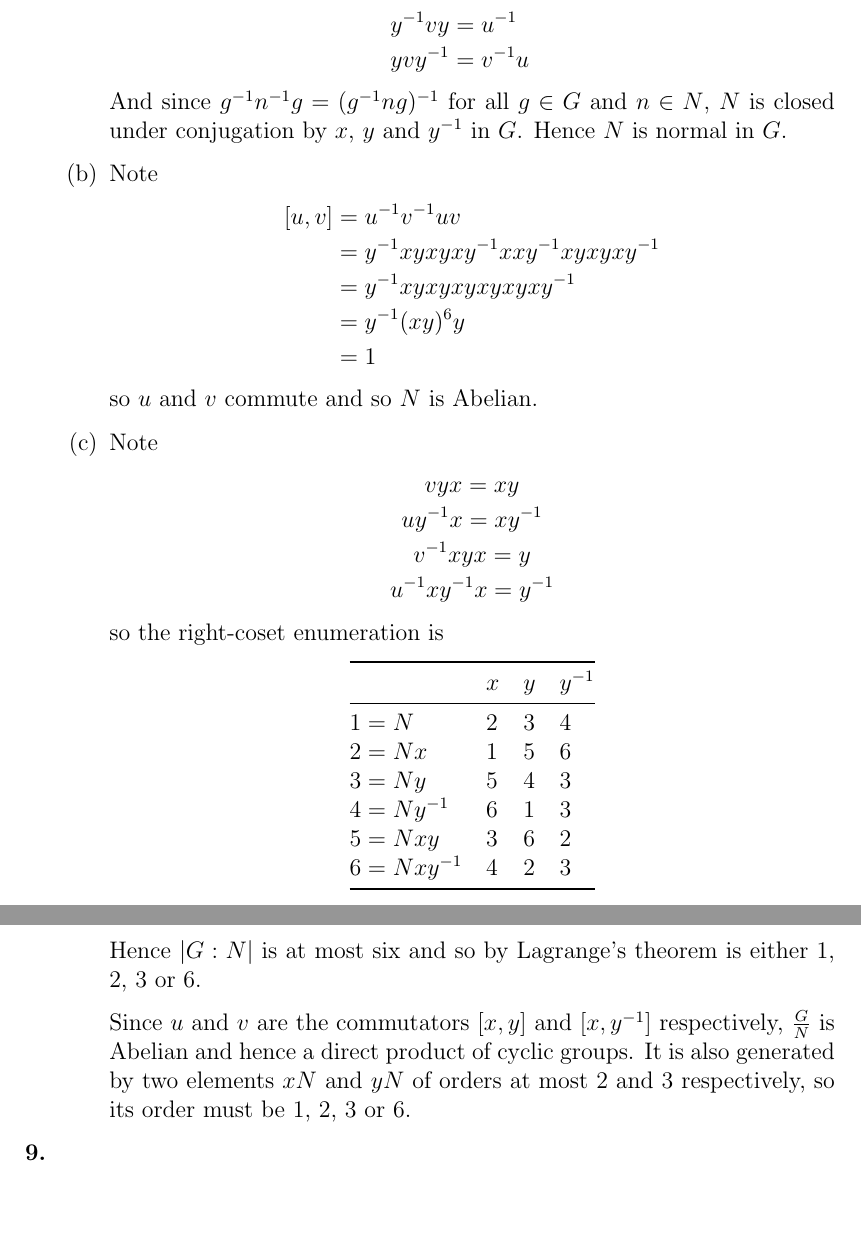
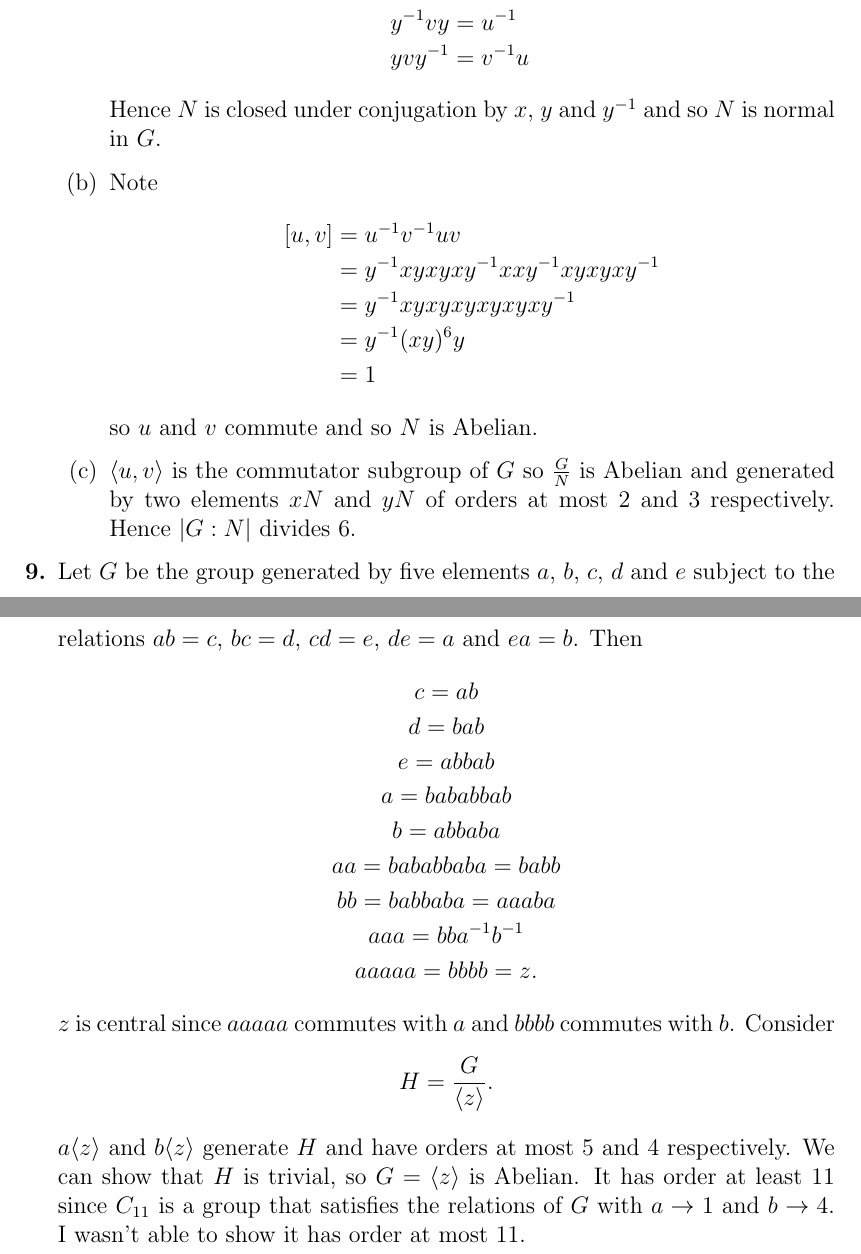
Before and after one commit to leifmetcalf/maths-720-assignment-2, a LaTeX document (main.tex): two parts of pages 3 and 4 of 4, joined at a grey line, cut so that both start at the same text, the shorter picture padded with empty space. Compiled offline with pdfLaTeX.

Commit message:
Updates from Overleaf

```diff
--- a/main.tex
+++ b/main.tex
@@ -89,7 +89,7 @@ xvx&=v^{-1}\\
 y^{-1}vy&=u^{-1}\\
 yvy^{-1}&=v^{-1}u
 \end{align*}
-And since \(g^{-1}n^{-1}g=(g^{-1}ng)^{-1}\) for all \(g\in G\) and \(n\in N\), \(N\) is closed under conjugation by \(x\), \(y\) and \(y^{-1}\) in \(G\). Hence \(N\) is normal in \(G\).
+Hence \(N\) is closed under conjugation by \(x\), \(y\) and \(y^{-1}\) and so \(N\) is normal in \(G\).
 
 \item Note
 \begin{align*}
@@ -101,32 +101,25 @@ And since \(g^{-1}n^{-1}g=(g^{-1}ng)^{-1}\) for all \(g\in G\) and \(n\in N\), \
 \end{align*}
 so \(u\) and \(v\) commute and so \(N\) is Abelian.
 
-\item Note
-\begin{gather*}
-vyx=xy\\
-uy^{-1}x=xy^{-1}\\
-v^{-1}xyx=y\\
-u^{-1}xy^{-1}x=y^{-1}
-\end{gather*}
-so the right-coset enumeration is
-\begin{center}
-\begin{tabular}{@{}llll@{}} \toprule
-&\(x\)&\(y\)&\(y^{-1}\)\\ \midrule
-\(1=N\)&2&3&4\\
-\(2=Nx\)&1&5&6\\
-\(3=Ny\)&5&4&3\\
-\(4=Ny^{-1}\)&6&1&3\\
-\(5=Nxy\)&3&6&2\\
-\(6=Nxy^{-1}\)&4&2&3\\ \bottomrule
-\end{tabular}
-\end{center}
-Hence \(\abs{G:N}\) is at most six and so by Lagrange's theorem is either 1, 2, 3 or 6.
-
-Since \(u\) and \(v\) are the commutators \([x,y]\) and \([x,y^{-1}]\) respectively, \(\frac G N\) is Abelian and hence a direct product of cyclic groups. It is also generated by two elements \(xN\) and \(yN\) of orders at most \(2\) and \(3\) respectively, so its order must be 1, 2, 3 or 6.
+\item \(\langle u,v\rangle\) is the commutator subgroup of \(G\) so \(\frac G N\) is Abelian and generated by two elements \(xN\) and \(yN\) of orders at most 2 and 3 respectively. Hence \(\abs{G:N}\) divides 6.
 
 \end{enumerate}
 
-\item
+\item Let \(G\) be the group generated by five elements \(a\), \(b\), \(c\), \(d\) and \(e\) subject to the relations \(ab=c\), \(bc=d\), \(cd=e\), \(de=a\) and \(ea=b\). Then
+\begin{gather*}
+c=ab\\
+d=bab\\
+e=abbab\\
+a=bababbab\\
+b=abbaba\\
+aa=bababbaba=babb\\
+bb=babbaba=aaaba\\
+aaa=bba^{-1}b^{-1}\\
+aaaaa=bbbb=z.
+\end{gather*}
+\(z\) is central since \(aaaaa\) commutes with \(a\) and \(bbbb\) commutes with \(b\). Consider
+\[H=\frac{G}{\langle z\rangle}.\]
+\(a\langle z\rangle\) and \(b\langle z\rangle\) generate \(H\) and have orders at most 5 and 4 respectively. We can show that \(H\) is trivial, so \(G=\langle z\rangle\) is Abelian. It has order at least 11 since \(C_{11}\) is a group that satisfies the relations of \(G\) with \(a\to1\) and \(b\to4\). I wasn't able to show it has order at most 11.
 
 \end{enumerate}
 
```
Also changed, not shown: main.tex (2 more changed lines).
